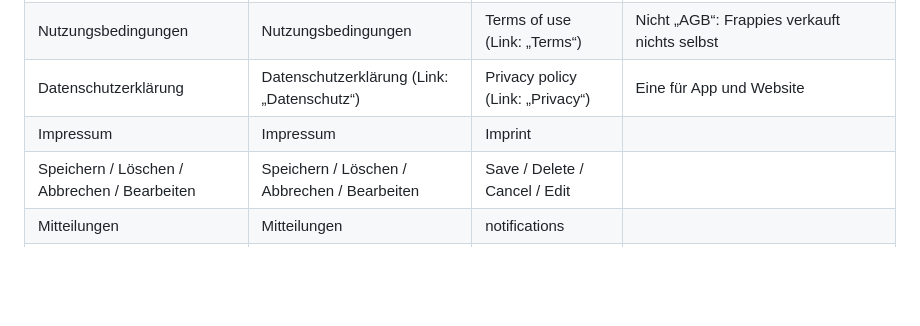
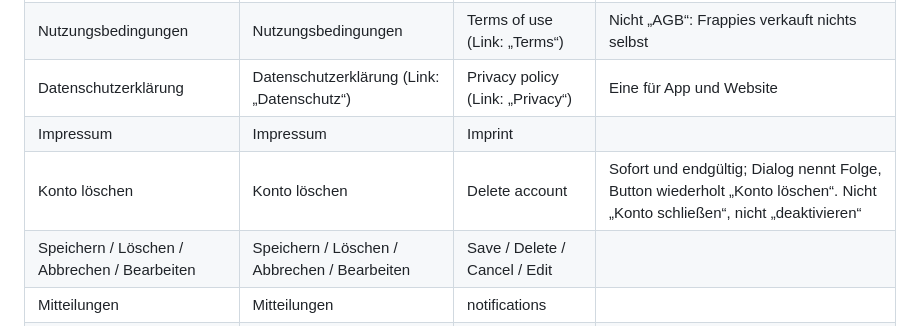
Before and after one commit to namelessjames/frappies-brand, a Markdown page: guide/08-sprache.md, the part around the change. GitHub-like rendering; blank space fills up the shorter version.

Commit message:
Glossar: Konto löschen / Delete account
Der Fußzeilen-Eintrag und die Lösch-Seite der Website (namelessjames/frappies-web#8) brauchen den Begriff kanonisch.

```diff
--- a/guide/08-sprache.md
+++ b/guide/08-sprache.md
@@ -84,6 +84,7 @@ Humor sitzt im Bild (der Hund, der Ball) und in einem Halbsatz, nie in der Daten
 | Nutzungsbedingungen | Nutzungsbedingungen | Terms of use (Link: „Terms“) | Nicht „AGB“: Frappies verkauft nichts selbst |
 | Datenschutzerklärung | Datenschutzerklärung (Link: „Datenschutz“) | Privacy policy (Link: „Privacy“) | Eine für App und Website |
 | Impressum | Impressum | Imprint | |
+| Konto löschen | Konto löschen | Delete account | Sofort und endgültig; Dialog nennt Folge, Button wiederholt „Konto löschen“. Nicht „Konto schließen“, nicht „deaktivieren“ |
 | Speichern / Löschen / Abbrechen / Bearbeiten | Speichern / Löschen / Abbrechen / Bearbeiten | Save / Delete / Cancel / Edit | |
 | Mitteilungen | Mitteilungen | notifications | |
 | Home-Liste aller Hunde | Deine Hunde | Your dogs | |
```
